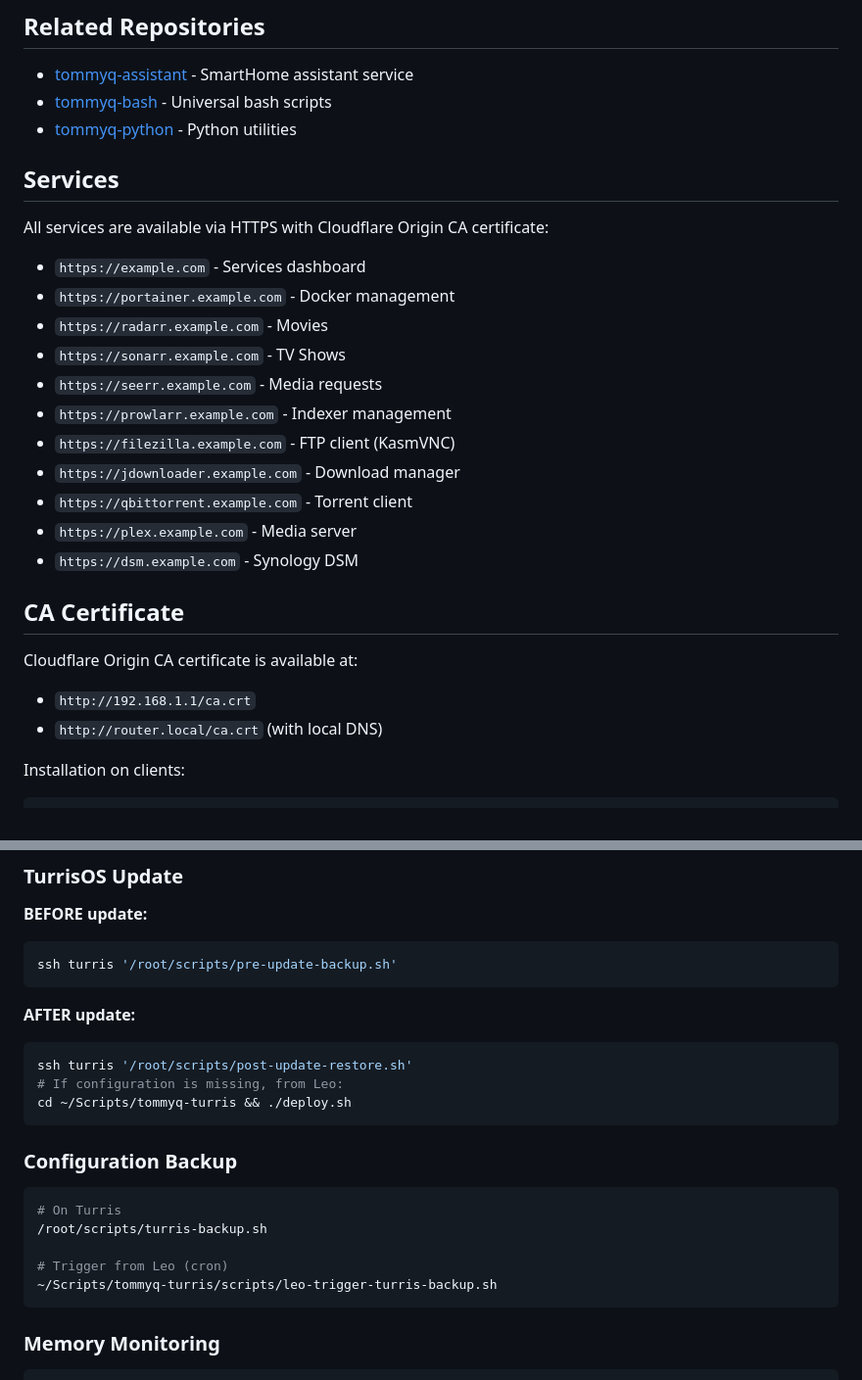
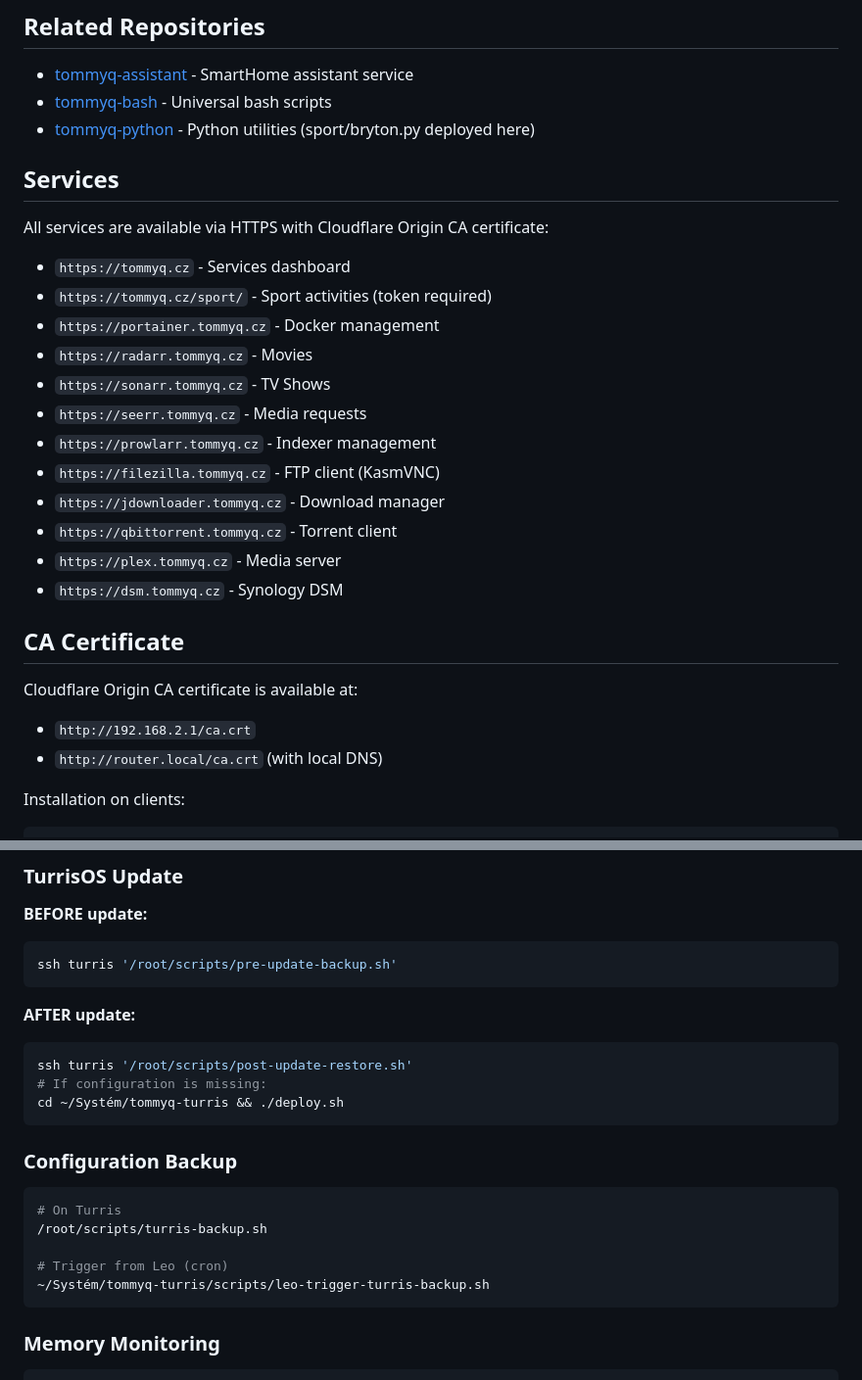
Before and after one commit to tommyq86/tommyq-turris, a Markdown page: README.md, 2 parts joined by grey strips. Shown at 98% size. Rendered like a GitHub page.

````diff
--- a/README.md
+++ b/README.md
@@ -69,28 +100,29 @@ Scripts are deployed via main `deploy.sh` or manually as needed.
 
 - [tommyq-assistant](https://github.com/tommyq86/tommyq-assistant) - SmartHome assistant service
 - [tommyq-bash](https://github.com/tommyq86/tommyq-bash) - Universal bash scripts
-- [tommyq-python](https://github.com/tommyq86/tommyq-python) - Python utilities
+- [tommyq-python](https://github.com/tommyq86/tommyq-python) - Python utilities (sport/bryton.py deployed here)
 
 ## Services
 
 All services are available via HTTPS with Cloudflare Origin CA certificate:
 
-- `https://example.com` - Services dashboard
-- `https://portainer.example.com` - Docker management
-- `https://radarr.example.com` - Movies
-- `https://sonarr.example.com` - TV Shows
-- `https://seerr.example.com` - Media requests
-- `https://prowlarr.example.com` - Indexer management
-- `https://filezilla.example.com` - FTP client (KasmVNC)
-- `https://jdownloader.example.com` - Download manager
-- `https://qbittorrent.example.com` - Torrent client
-- `https://plex.example.com` - Media server
-- `https://dsm.example.com` - Synology DSM
+- `https://tommyq.cz` - Services dashboard
+- `https://tommyq.cz/sport/` - Sport activities (token required)
+- `https://portainer.tommyq.cz` - Docker management
+- `https://radarr.tommyq.cz` - Movies
+- `https://sonarr.tommyq.cz` - TV Shows
+- `https://seerr.tommyq.cz` - Media requests
+- `https://prowlarr.tommyq.cz` - Indexer management
+- `https://filezilla.tommyq.cz` - FTP client (KasmVNC)
+- `https://jdownloader.tommyq.cz` - Download manager
+- `https://qbittorrent.tommyq.cz` - Torrent client
+- `https://plex.tommyq.cz` - Media server
+- `https://dsm.tommyq.cz` - Synology DSM
 
 ## CA Certificate
 
 Cloudflare Origin CA certificate is available at:
-- `http://192.168.1.1/ca.crt`
+- `http://192.168.2.1/ca.crt`
 - `http://router.local/ca.crt` (with local DNS)
 
 Installation on clients:
@@ -114,8 +146,8 @@ ssh turris '/root/scripts/pre-update-backup.sh'
 **AFTER update:**
 ```bash
 ssh turris '/root/scripts/post-update-restore.sh'
-# If configuration is missing, from Leo:
-cd ~/Scripts/tommyq-turris && ./deploy.sh
+# If configuration is missing:
+cd ~/Systém/tommyq-turris && ./deploy.sh
 ```
 
 ### Configuration Backup
@@ -125,7 +157,7 @@ cd ~/Scripts/tommyq-turris && ./deploy.sh
 /root/scripts/turris-backup.sh
 
 # Trigger from Leo (cron)
-~/Scripts/tommyq-turris/scripts/leo-trigger-turris-backup.sh
+~/Systém/tommyq-turris/scripts/leo-trigger-turris-backup.sh
 ```
 
 ### Memory Monitoring
````
Also changed, not shown: other parts of README.md (+53 -22 lines).
